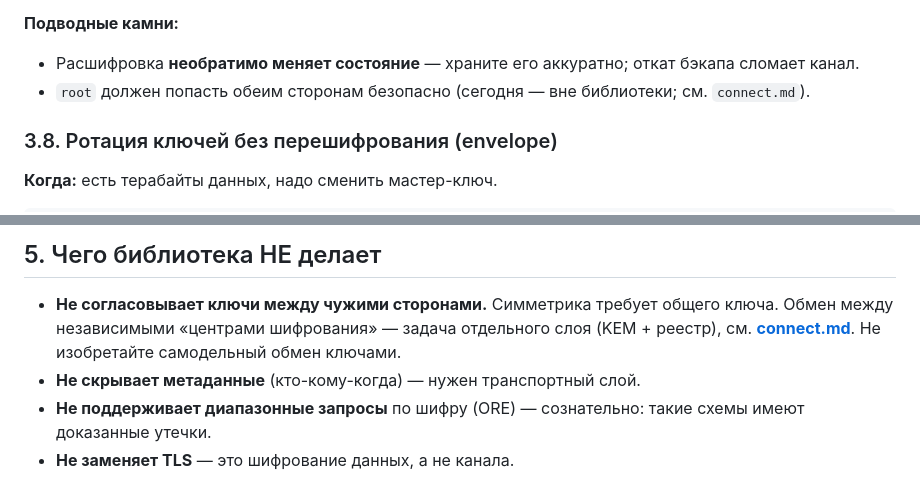
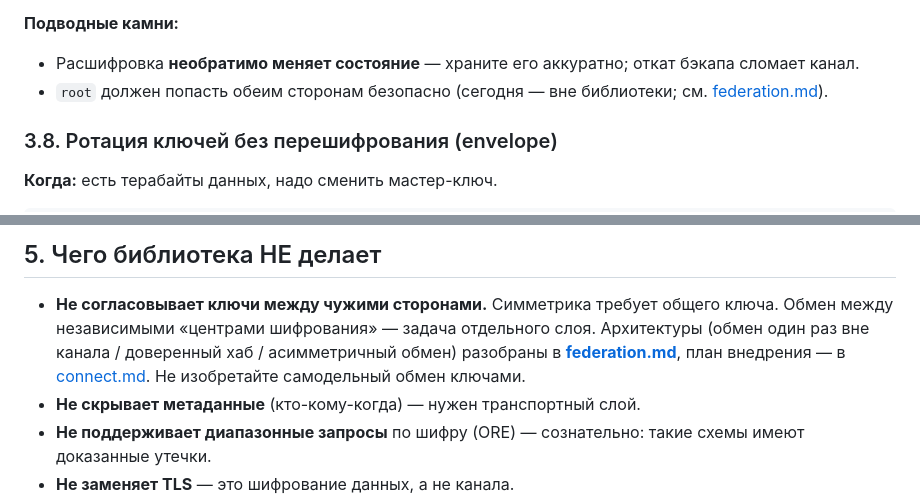
Before and after one commit to ianus2020/n2q-c, a Markdown page: docs/guide.ru.md, 2 parts joined by grey strips. Rendered like a GitHub page.

```diff
--- a/docs/guide.ru.md
+++ b/docs/guide.ru.md
@@ -236,7 +236,7 @@ C: `n2q_ratchet_tx_init/_rx_init/_seal/_open`.
 - Расшифровка **необратимо меняет состояние** — храните его аккуратно; откат
   бэкапа сломает канал.
 - `root` должен попасть обеим сторонам безопасно (сегодня — вне библиотеки;
-  см. `connect.md`).
+  см. [federation.md](federation.md)).
 
 ### 3.8. Ротация ключей без перешифрования (envelope)
 
@@ -395,8 +395,9 @@ pt  = m.open_committing(key, nonce, ad, tok)     # None, если ключ «ч
 
 - **Не согласовывает ключи между чужими сторонами.** Симметрика требует общего
   ключа. Обмен между независимыми «центрами шифрования» — задача отдельного
-  слоя (KEM + реестр), см. **[connect.md](connect.md)**. Не изобретайте
-  самодельный обмен ключами.
+  слоя. Архитектуры (обмен один раз вне канала / доверенный хаб / асимметричный
+  обмен) разобраны в **[federation.md](federation.md)**, план внедрения — в
+  [connect.md](connect.md). Не изобретайте самодельный обмен ключами.
 - **Не скрывает метаданные** (кто-кому-когда) — нужен транспортный слой.
 - **Не поддерживает диапазонные запросы** по шифру (ORE) — сознательно: такие
   схемы имеют доказанные утечки.
```
Also changed, not shown: docs/guide.md (+4 -3 lines).
